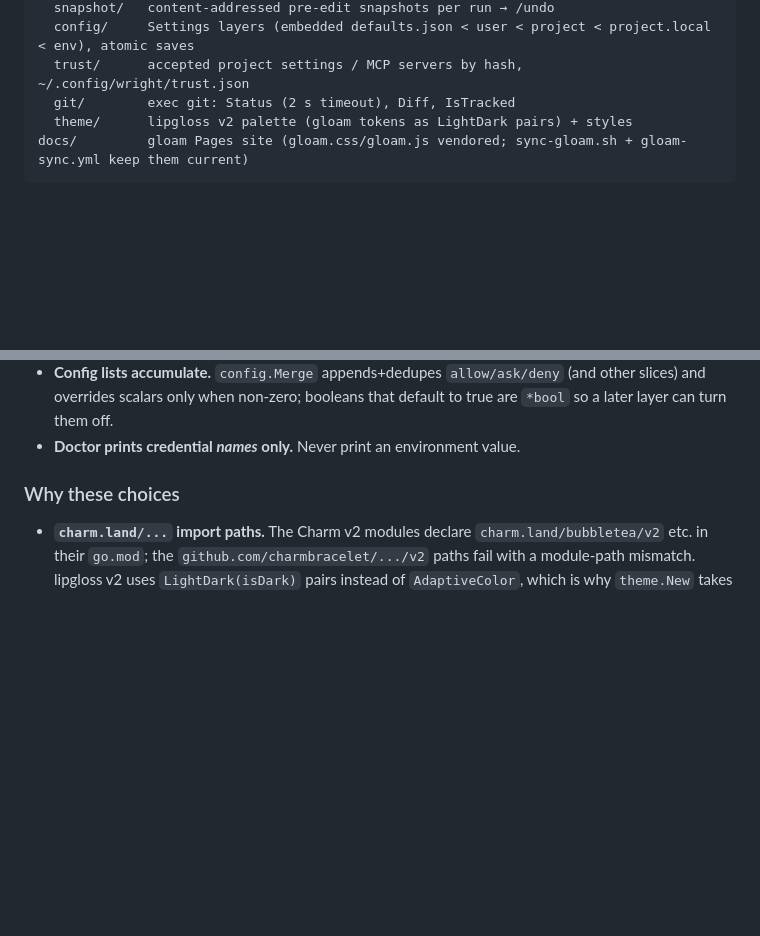
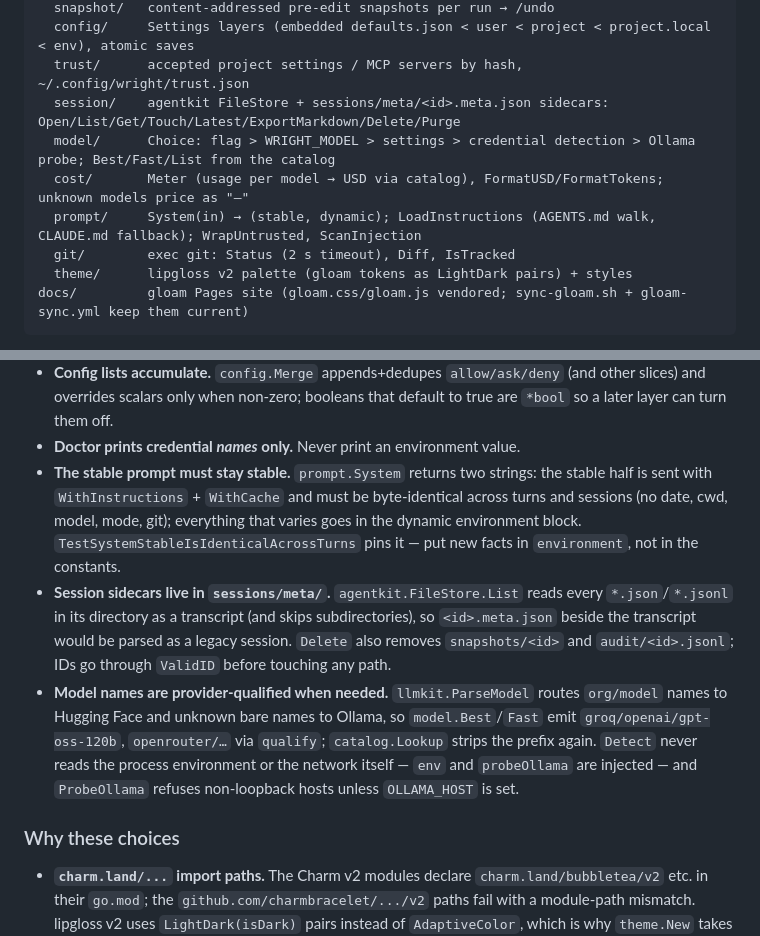
Before and after one commit to richardwooding/wright, a Markdown page: CLAUDE.md, 2 parts joined by grey strips. GitHub-like rendering; blank space fills up the shorter version.

Commit message:
docs: describe session, model, cost and prompt packages in CLAUDE.md
Co-Authored-By: Claude Fable 5.1 <noreply@anthropic.com>

```diff
--- a/CLAUDE.md
+++ b/CLAUDE.md
@@ -53,6 +53,10 @@ internal/
   snapshot/   content-addressed pre-edit snapshots per run → /undo
   config/     Settings layers (embedded defaults.json < user < project < project.local < env), atomic saves
   trust/      accepted project settings / MCP servers by hash, ~/.config/wright/trust.json
+  session/    agentkit FileStore + sessions/meta/<id>.meta.json sidecars: Open/List/Get/Touch/Latest/ExportMarkdown/Delete/Purge
+  model/      Choice: flag > WRIGHT_MODEL > settings > credential detection > Ollama probe; Best/Fast/List from the catalog
+  cost/       Meter (usage per model → USD via catalog), FormatUSD/FormatTokens; unknown models price as "—"
+  prompt/     System(in) → (stable, dynamic); LoadInstructions (AGENTS.md walk, CLAUDE.md fallback); WrapUntrusted, ScanInjection
   git/        exec git: Status (2 s timeout), Diff, IsTracked
   theme/      lipgloss v2 palette (gloam tokens as LightDark pairs) + styles
 docs/         gloam Pages site (gloam.css/gloam.js vendored; sync-gloam.sh + gloam-sync.yml keep them current)
@@ -117,6 +121,24 @@ imports nothing internal (it takes a small `Workspace` interface that
   (and other slices) and overrides scalars only when non-zero; booleans that
   default to true are `*bool` so a later layer can turn them off.
 - **Doctor prints credential *names* only.** Never print an environment value.
+- **The stable prompt must stay stable.** `prompt.System` returns two strings:
+  the stable half is sent with `WithInstructions` + `WithCache` and must be
+  byte-identical across turns and sessions (no date, cwd, model, mode, git);
+  everything that varies goes in the dynamic environment block.
+  `TestSystemStableIsIdenticalAcrossTurns` pins it — put new facts in
+  `environment`, not in the constants.
+- **Session sidecars live in `sessions/meta/`.** `agentkit.FileStore.List`
+  reads every `*.json`/`*.jsonl` in its directory as a transcript (and skips
+  subdirectories), so `<id>.meta.json` beside the transcript would be parsed
+  as a legacy session. `Delete` also removes `snapshots/<id>` and
+  `audit/<id>.jsonl`; IDs go through `ValidID` before touching any path.
+- **Model names are provider-qualified when needed.** `llmkit.ParseModel`
+  routes `org/model` names to Hugging Face and unknown bare names to Ollama,
+  so `model.Best`/`Fast` emit `groq/openai/gpt-oss-120b`, `openrouter/…` via
+  `qualify`; `catalog.Lookup` strips the prefix again. `Detect` never reads
+  the process environment or the network itself — `env` and `probeOllama` are
+  injected — and `ProbeOllama` refuses non-loopback hosts unless `OLLAMA_HOST`
+  is set.
 
 ### Why these choices
 
```
